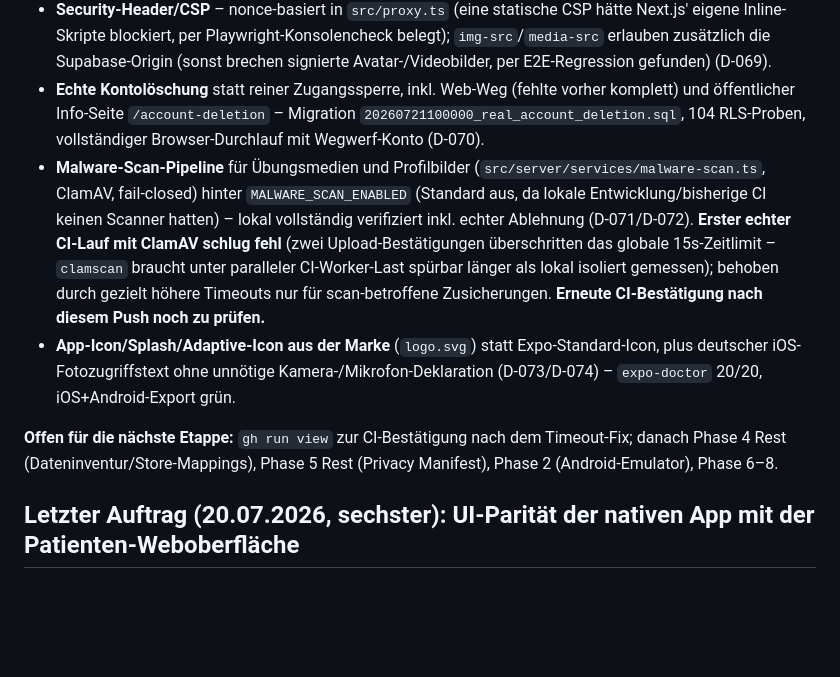
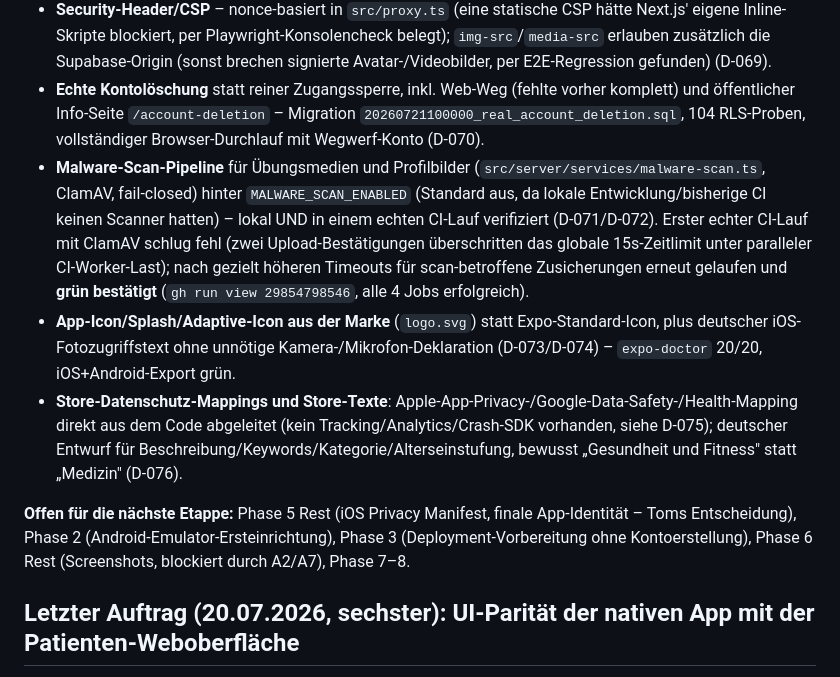
Before and after one commit to TomGroeber/physio-check, a Markdown page: docs/AI_HANDOFF.md, the part around the change. GitHub-like rendering; blank space fills up the shorter version.

```diff
--- a/docs/AI_HANDOFF.md
+++ b/docs/AI_HANDOFF.md
@@ -11,10 +11,11 @@ Vollständiger Audit gegen den tatsächlichen Repository-Zustand (nicht gegen fr
 - **CI-Pipeline** (`.github/workflows/ci.yml`, 4 Jobs) – über mehrere echte `gh run view --log`-Läufe verifiziert, drei reale Fehlerursachen dabei gefunden und behoben (Node-Version, Gitleaks-Token, WebKit für das „mobile"-Playwright-Projekt). `engines`/`packageManager` in `package.json` gepinnt (D-068).
 - **Security-Header/CSP** – nonce-basiert in `src/proxy.ts` (eine statische CSP hätte Next.js' eigene Inline-Skripte blockiert, per Playwright-Konsolencheck belegt); `img-src`/`media-src` erlauben zusätzlich die Supabase-Origin (sonst brechen signierte Avatar-/Videobilder, per E2E-Regression gefunden) (D-069).
 - **Echte Kontolöschung** statt reiner Zugangssperre, inkl. Web-Weg (fehlte vorher komplett) und öffentlicher Info-Seite `/account-deletion` – Migration `20260721100000_real_account_deletion.sql`, 104 RLS-Proben, vollständiger Browser-Durchlauf mit Wegwerf-Konto (D-070).
-- **Malware-Scan-Pipeline** für Übungsmedien und Profilbilder (`src/server/services/malware-scan.ts`, ClamAV, fail-closed) hinter `MALWARE_SCAN_ENABLED` (Standard aus, da lokale Entwicklung/bisherige CI keinen Scanner hatten) – lokal vollständig verifiziert inkl. echter Ablehnung (D-071/D-072). **Erster echter CI-Lauf mit ClamAV schlug fehl** (zwei Upload-Bestätigungen überschritten das globale 15s-Zeitlimit – `clamscan` braucht unter paralleler CI-Worker-Last spürbar länger als lokal isoliert gemessen); behoben durch gezielt höhere Timeouts nur für scan-betroffene Zusicherungen. **Erneute CI-Bestätigung nach diesem Push noch zu prüfen.**
+- **Malware-Scan-Pipeline** für Übungsmedien und Profilbilder (`src/server/services/malware-scan.ts`, ClamAV, fail-closed) hinter `MALWARE_SCAN_ENABLED` (Standard aus, da lokale Entwicklung/bisherige CI keinen Scanner hatten) – lokal UND in einem echten CI-Lauf verifiziert (D-071/D-072). Erster echter CI-Lauf mit ClamAV schlug fehl (zwei Upload-Bestätigungen überschritten das globale 15s-Zeitlimit unter paralleler CI-Worker-Last); nach gezielt höheren Timeouts für scan-betroffene Zusicherungen erneut gelaufen und **grün bestätigt** (`gh run view 29854798546`, alle 4 Jobs erfolgreich).
 - **App-Icon/Splash/Adaptive-Icon aus der Marke** (`logo.svg`) statt Expo-Standard-Icon, plus deutscher iOS-Fotozugriffstext ohne unnötige Kamera-/Mikrofon-Deklaration (D-073/D-074) – `expo-doctor` 20/20, iOS+Android-Export grün.
+- **Store-Datenschutz-Mappings und Store-Texte**: Apple-App-Privacy-/Google-Data-Safety-/Health-Mapping direkt aus dem Code abgeleitet (kein Tracking/Analytics/Crash-SDK vorhanden, siehe D-075); deutscher Entwurf für Beschreibung/Keywords/Kategorie/Alterseinstufung, bewusst „Gesundheit und Fitness" statt „Medizin" (D-076).
 
-**Offen für die nächste Etappe:** `gh run view` zur CI-Bestätigung nach dem Timeout-Fix; danach Phase 4 Rest (Dateninventur/Store-Mappings), Phase 5 Rest (Privacy Manifest), Phase 2 (Android-Emulator), Phase 6–8.
+**Offen für die nächste Etappe:** Phase 5 Rest (iOS Privacy Manifest, finale App-Identität – Toms Entscheidung), Phase 2 (Android-Emulator-Ersteinrichtung), Phase 3 (Deployment-Vorbereitung ohne Kontoerstellung), Phase 6 Rest (Screenshots, blockiert durch A2/A7), Phase 7–8.
 
 ## Letzter Auftrag (20.07.2026, sechster): UI-Parität der nativen App mit der Patienten-Weboberfläche
 
```
Also changed, not shown: TASKS.md (+1 -1 lines), docs/RELEASE_READINESS.md (+2 -3 lines).
